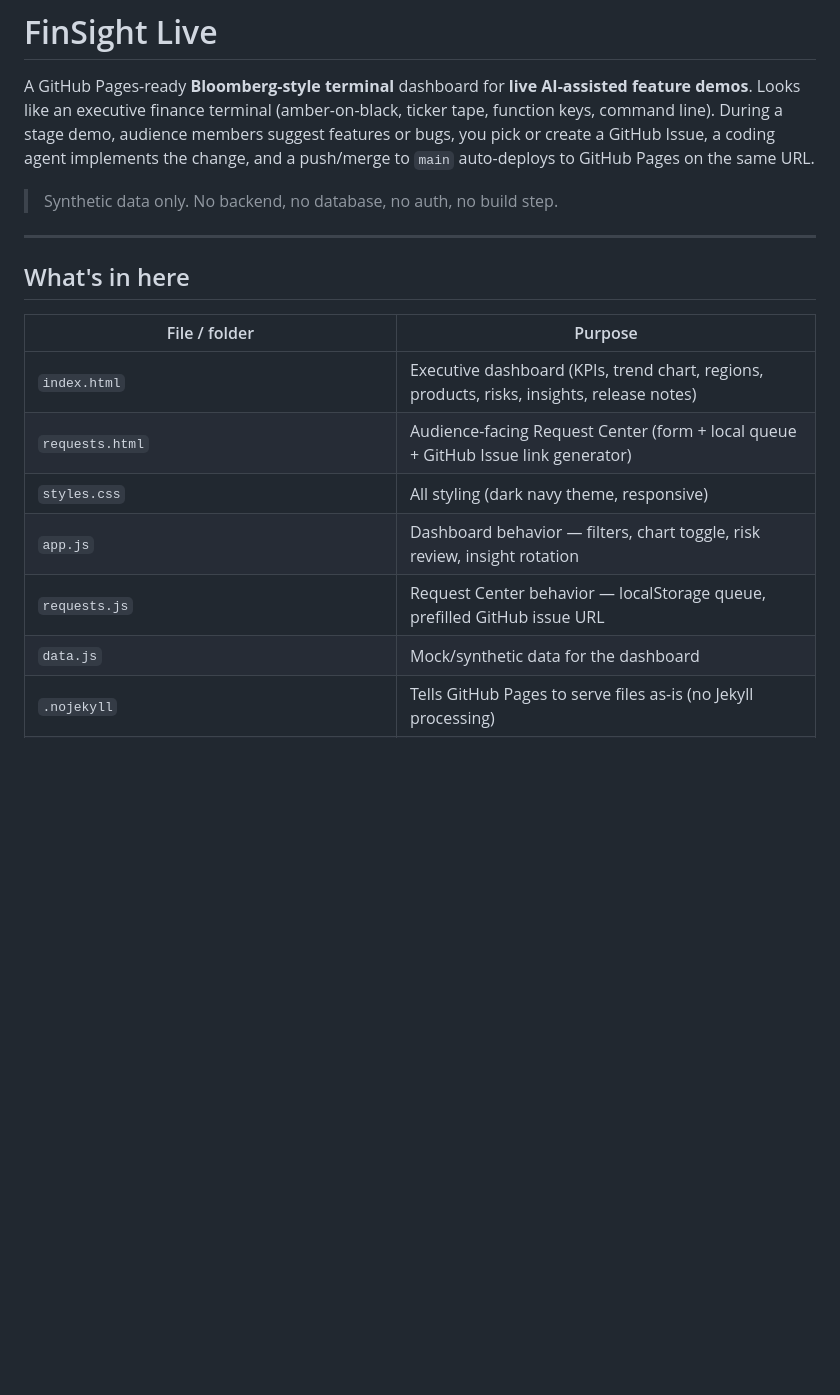
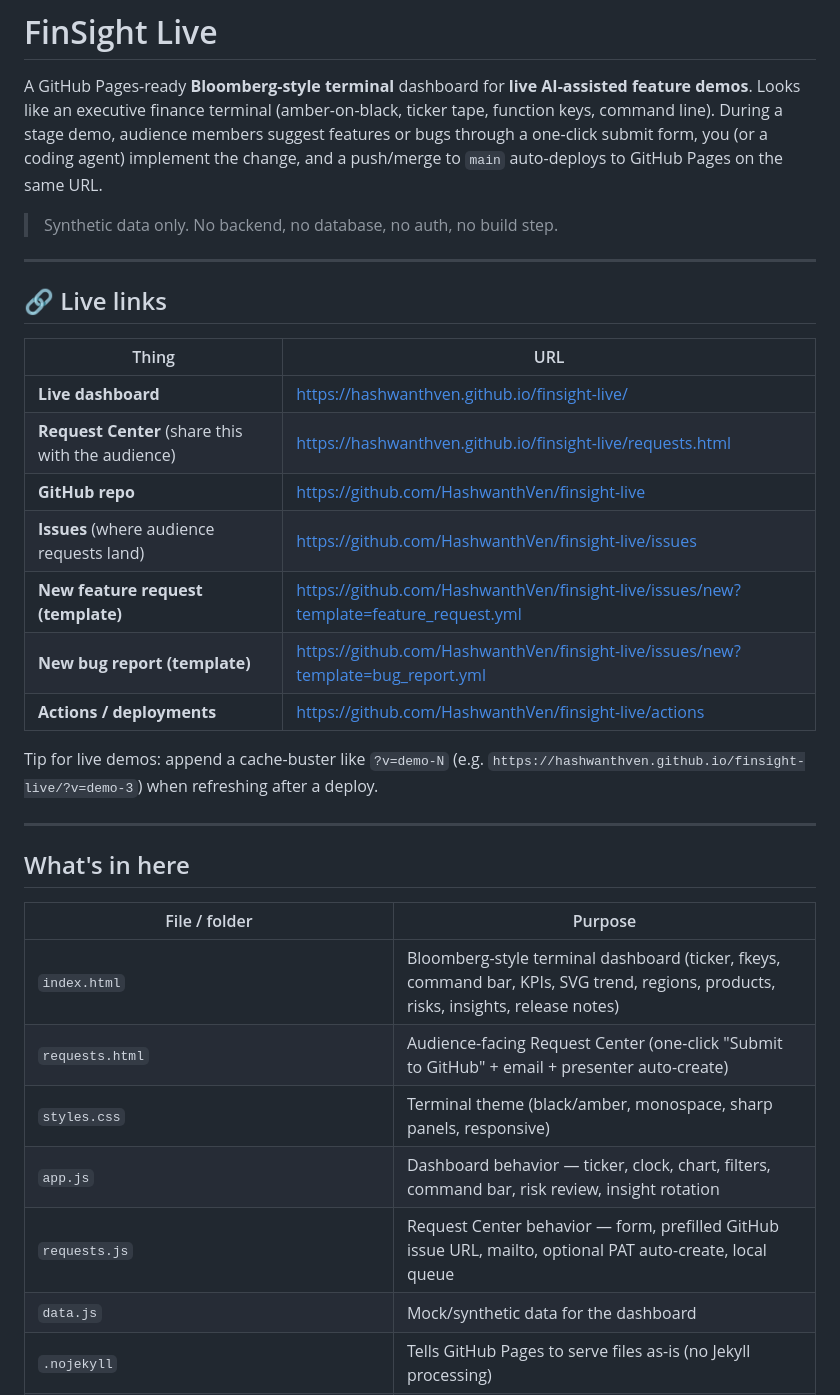
Before and after one commit to HashwanthVen/finsight-live, a Markdown page: README.md, the part around one of its changes. GitHub-like rendering; blank space fills up the shorter version.

```diff
--- a/README.md
+++ b/README.md
@@ -3,11 +3,29 @@
 A GitHub Pages-ready **Bloomberg-style terminal** dashboard for
 **live AI-assisted feature demos**. Looks like an executive finance terminal
 (amber-on-black, ticker tape, function keys, command line). During a stage
-demo, audience members suggest features or bugs, you pick or create a GitHub
-Issue, a coding agent implements the change, and a push/merge to `main`
-auto-deploys to GitHub Pages on the same URL.
+demo, audience members suggest features or bugs through a one-click submit
+form, you (or a coding agent) implement the change, and a push/merge to
+`main` auto-deploys to GitHub Pages on the same URL.
 
 > Synthetic data only. No backend, no database, no auth, no build step.
+
+---
+
+## 🔗 Live links
+
+| Thing | URL |
+|---|---|
+| **Live dashboard** | https://hashwanthven.github.io/finsight-live/ |
+| **Request Center** (share this with the audience) | https://hashwanthven.github.io/finsight-live/requests.html |
+| **GitHub repo** | https://github.com/HashwanthVen/finsight-live |
+| **Issues** (where audience requests land) | https://github.com/HashwanthVen/finsight-live/issues |
+| **New feature request (template)** | https://github.com/HashwanthVen/finsight-live/issues/new?template=feature_request.yml |
+| **New bug report (template)** | https://github.com/HashwanthVen/finsight-live/issues/new?template=bug_report.yml |
+| **Actions / deployments** | https://github.com/HashwanthVen/finsight-live/actions |
+
+Tip for live demos: append a cache-buster like `?v=demo-N` (e.g.
+`https://hashwanthven.github.io/finsight-live/?v=demo-3`) when refreshing
+after a deploy.
 
 ---
 
@@ -15,11 +33,11 @@ auto-deploys to GitHub Pages on the same URL.
 
 | File / folder | Purpose |
 |---|---|
-| `index.html` | Executive dashboard (KPIs, trend chart, regions, products, risks, insights, release notes) |
-| `requests.html` | Audience-facing Request Center (form + local queue + GitHub Issue link generator) |
-| `styles.css` | All styling (dark navy theme, responsive) |
-| `app.js` | Dashboard behavior — filters, chart toggle, risk review, insight rotation |
-| `requests.js` | Request Center behavior — localStorage queue, prefilled GitHub issue URL |
+| `index.html` | Bloomberg-style terminal dashboard (ticker, fkeys, command bar, KPIs, SVG trend, regions, products, risks, insights, release notes) |
+| `requests.html` | Audience-facing Request Center (one-click "Submit to GitHub" + email + presenter auto-create) |
+| `styles.css` | Terminal theme (black/amber, monospace, sharp panels, responsive) |
+| `app.js` | Dashboard behavior — ticker, clock, chart, filters, command bar, risk review, insight rotation |
+| `requests.js` | Request Center behavior — form, prefilled GitHub issue URL, mailto, optional PAT auto-create, local queue |
 | `data.js` | Mock/synthetic data for the dashboard |
 | `.nojekyll` | Tells GitHub Pages to serve files as-is (no Jekyll processing) |
 | `.github/workflows/pages.yml` | Auto-deploys the repo root to GitHub Pages on push to `main` |
```
Also changed, not shown: other parts of README.md (+74 -69 lines).
